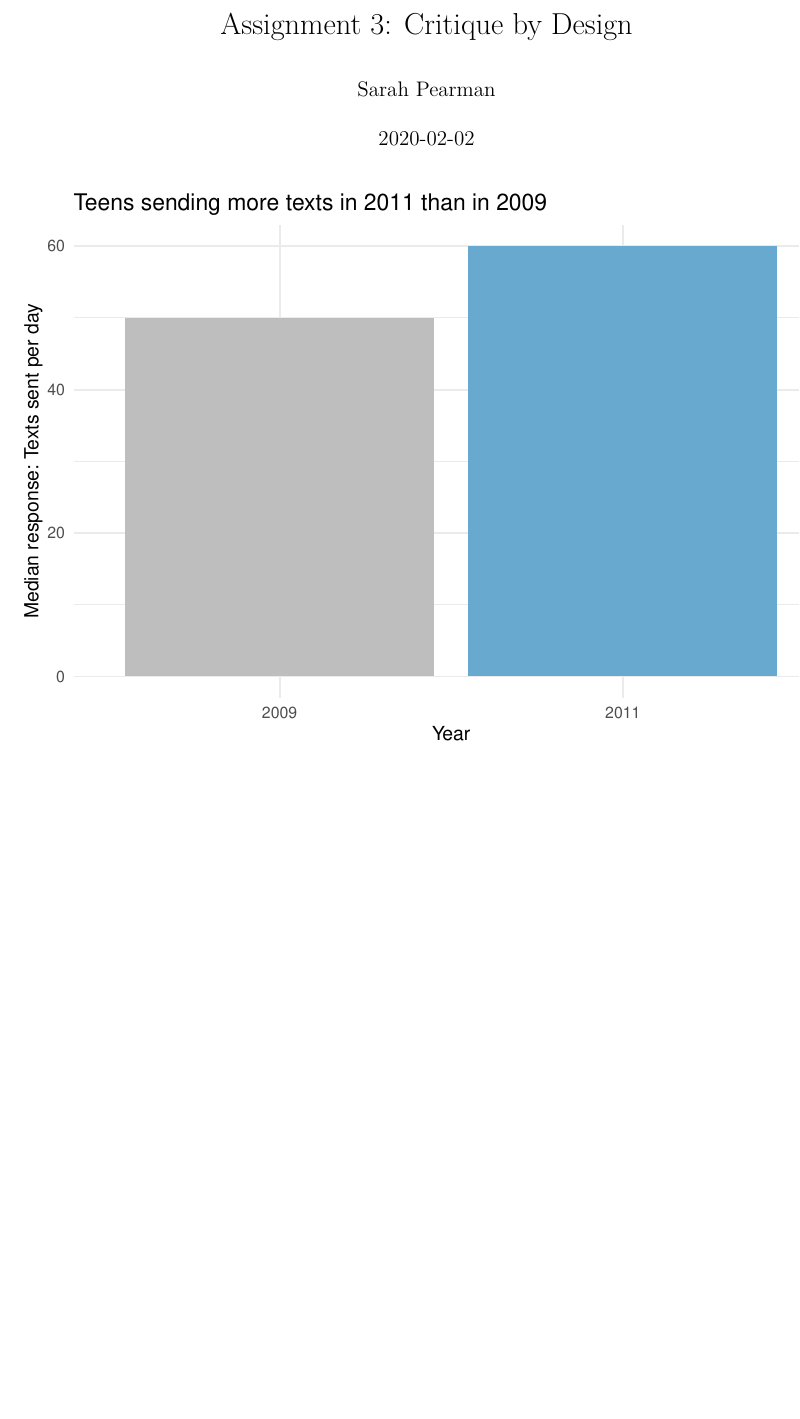
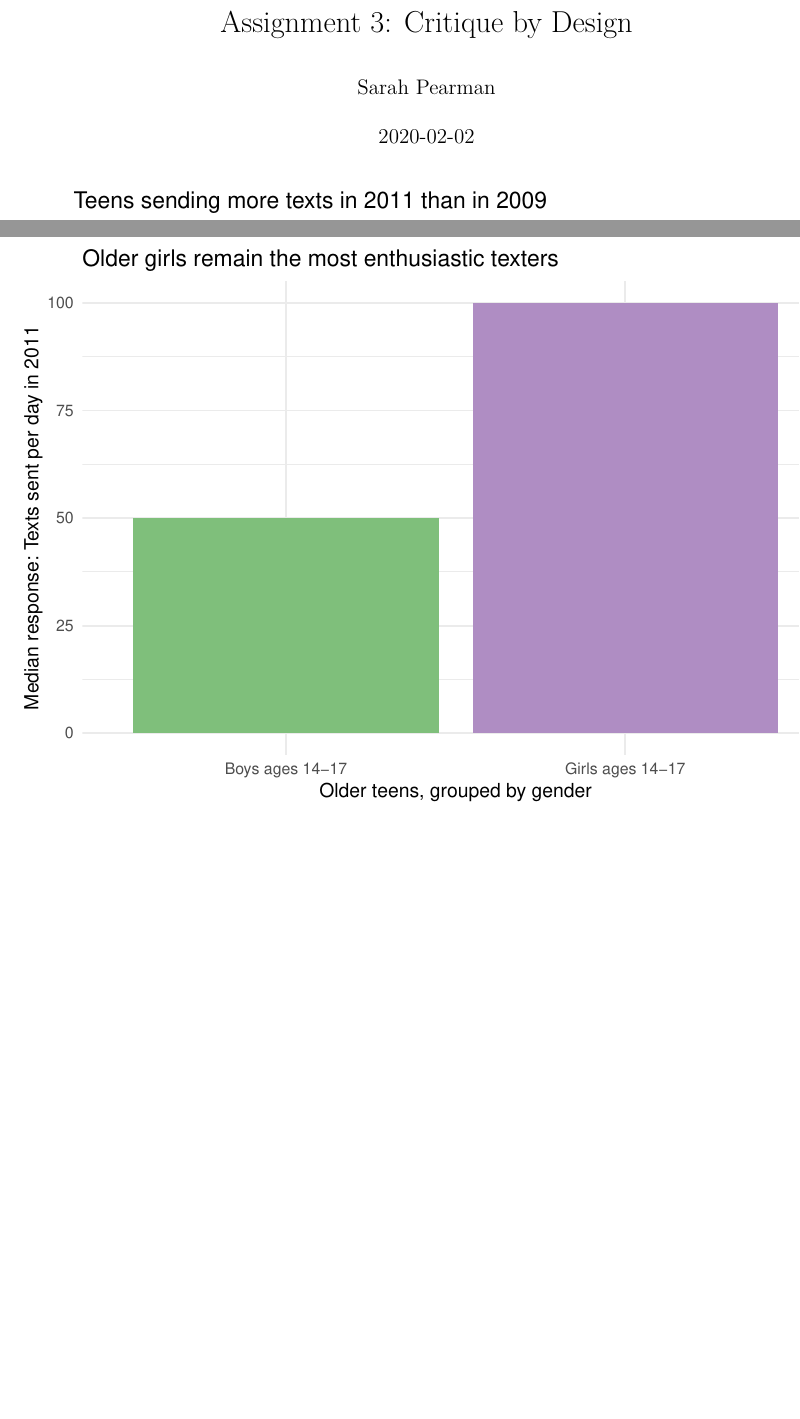
Before and after one commit to sarahpearman/data-stories, an R Markdown document (assignment3-files/plots.Rmd): part of the page before the commit and two parts of pages 1 and 2 of 2 after it, the two joined at a grey line, cut so that both start at the same text, the shorter picture padded with empty space. Rendered offline with R 4.5, knitr and Pandoc, then LaTeX, with nearby package versions.

Commit message:
editing plot

````diff
--- a/assignment3-files/plots.Rmd
+++ b/assignment3-files/plots.Rmd
@@ -29,3 +29,6 @@
         y="Median response: Texts sent per day") +
    theme_minimal() +
    scale_fill_manual(values=c("gray","#67a9cf"))
+
+demo = c("Boys ages 14-17","Girls ages 14-17")
+median = c(50,100)
@@ -32 +40,7 @@
+   labs(title="Older girls remain the most enthusiastic texters",
+        x="Older teens, grouped by gender",
+        y="Median response: Texts sent per day in 2011") +
+   theme_minimal() +
+   scale_fill_manual(values=c("#7fbf7b","#af8dc3"))
+
 ```
````
Also changed, not shown: assignment3-files/medianTexts.png, assignment3-files/plots.Rmd (5 more changed lines).
